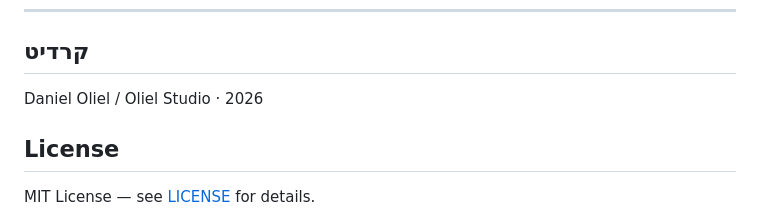
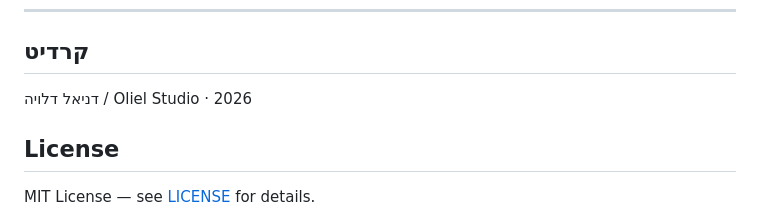
Before and after one commit to ddlgap/Timluli, a Markdown page: README.md, the part around the change. Rendered like a GitHub page.

Commit message:
docs(readme): credit name in Hebrew (דניאל דלויה / Oliel Studio)
Co-Authored-By: Claude Opus 4.8 (1M context) <noreply@anthropic.com>

```diff
--- a/README.md
+++ b/README.md
@@ -269,7 +269,7 @@ npm run tauri:build                    # בנייה ל-production
 
 ## קרדיט
 
-Daniel Oliel / Oliel Studio · 2026
+דניאל דלויה / Oliel Studio · 2026
 
 ## License
 
```
